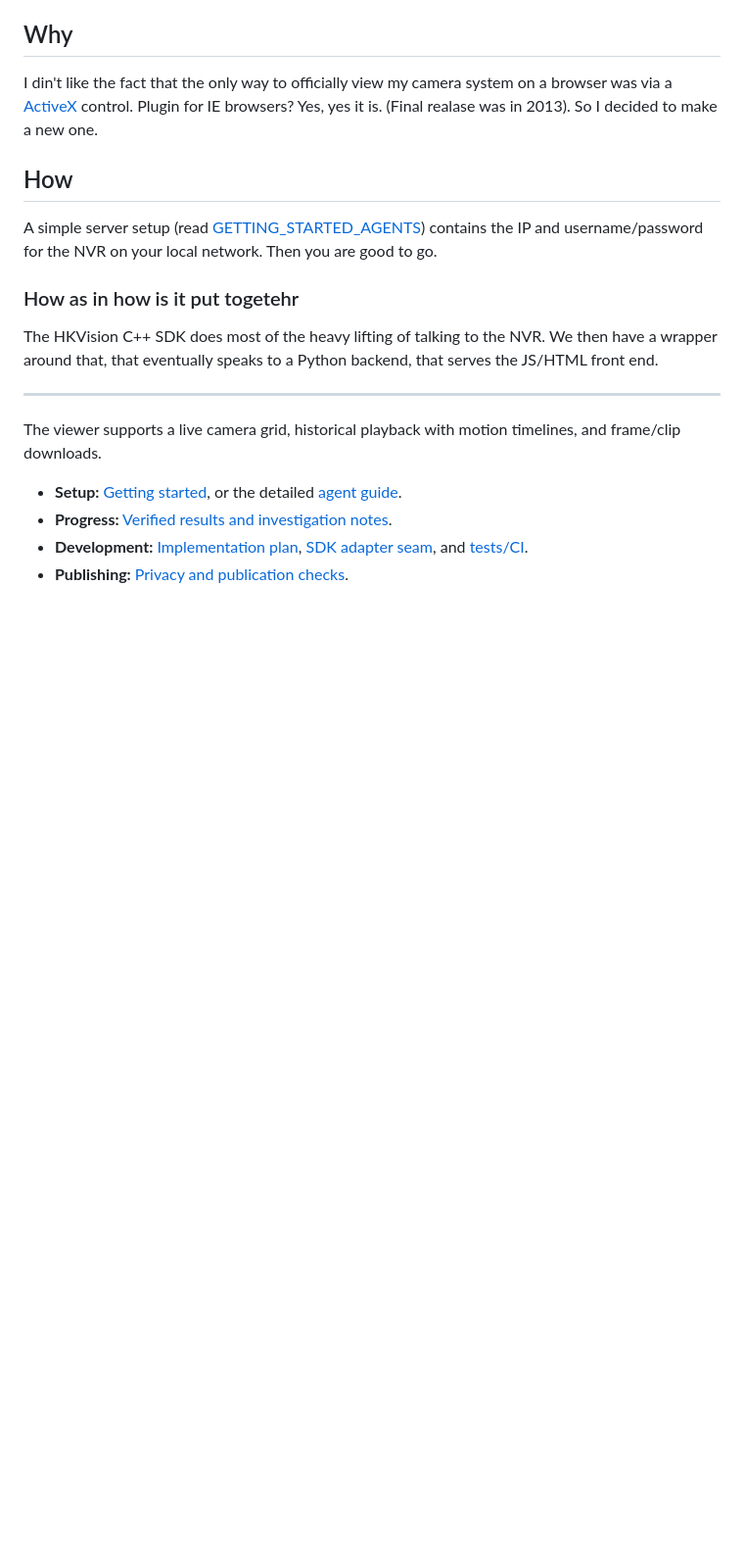
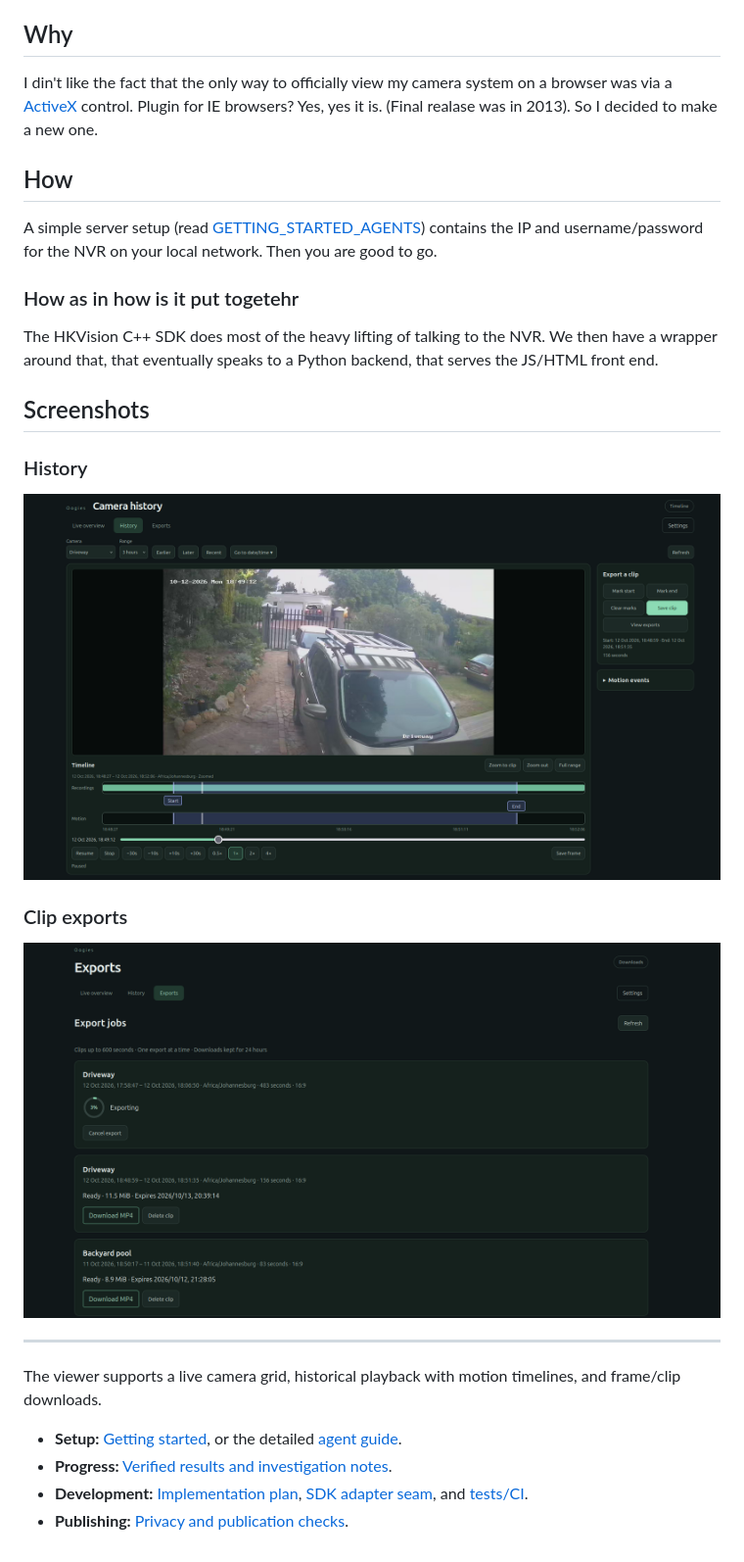
Before and after one commit to Diederikjh/oogies, a Markdown page: README.md, the part around the change. Shown: that part at 98% size. GitHub-like rendering; pictures changed too: docs/img/clips.png (added), docs/img/history.png (added); blank space fills up the shorter version.

Commit message:
cool screenshots

```diff
--- a/README.md
+++ b/README.md
@@ -16,6 +16,16 @@ A simple server setup (read [GETTING_STARTED_AGENTS](GETTING_STARTED_AGENTS.md))
 
 The HKVision C++ SDK does most of the heavy lifting of talking to the NVR.  We then have a wrapper around that, that eventually speaks to a Python backend, that serves the JS/HTML front end.
 
+## Screenshots
+
+### History
+
+![Historical playback with recording and motion timelines, and clip selection controls](docs/img/history.png)
+
+### Clip exports
+
+![Clip export jobs showing progress and download controls](docs/img/clips.png)
+
 _______________________
 
 The viewer supports a live camera grid, historical playback with motion timelines,
```
